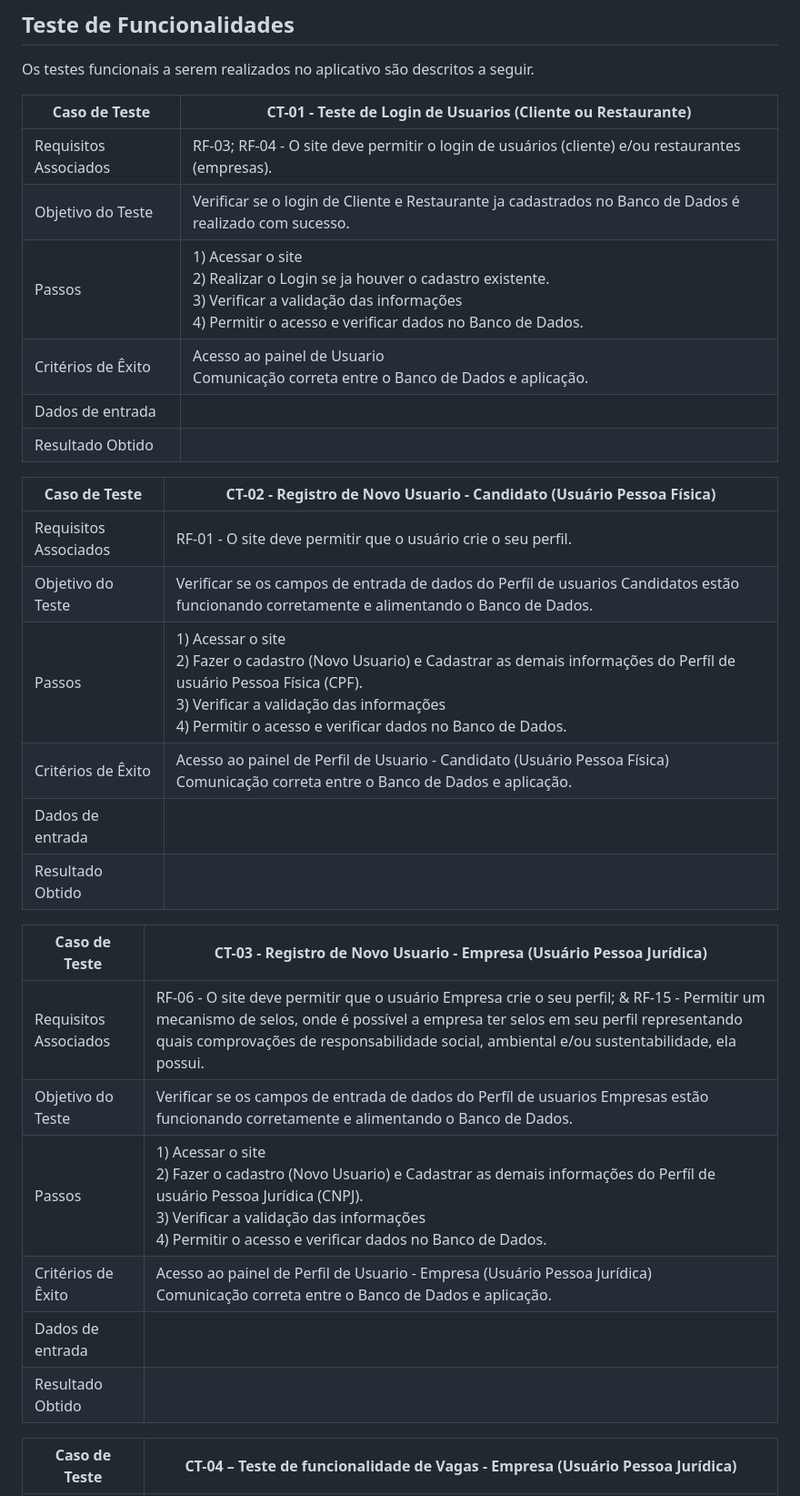
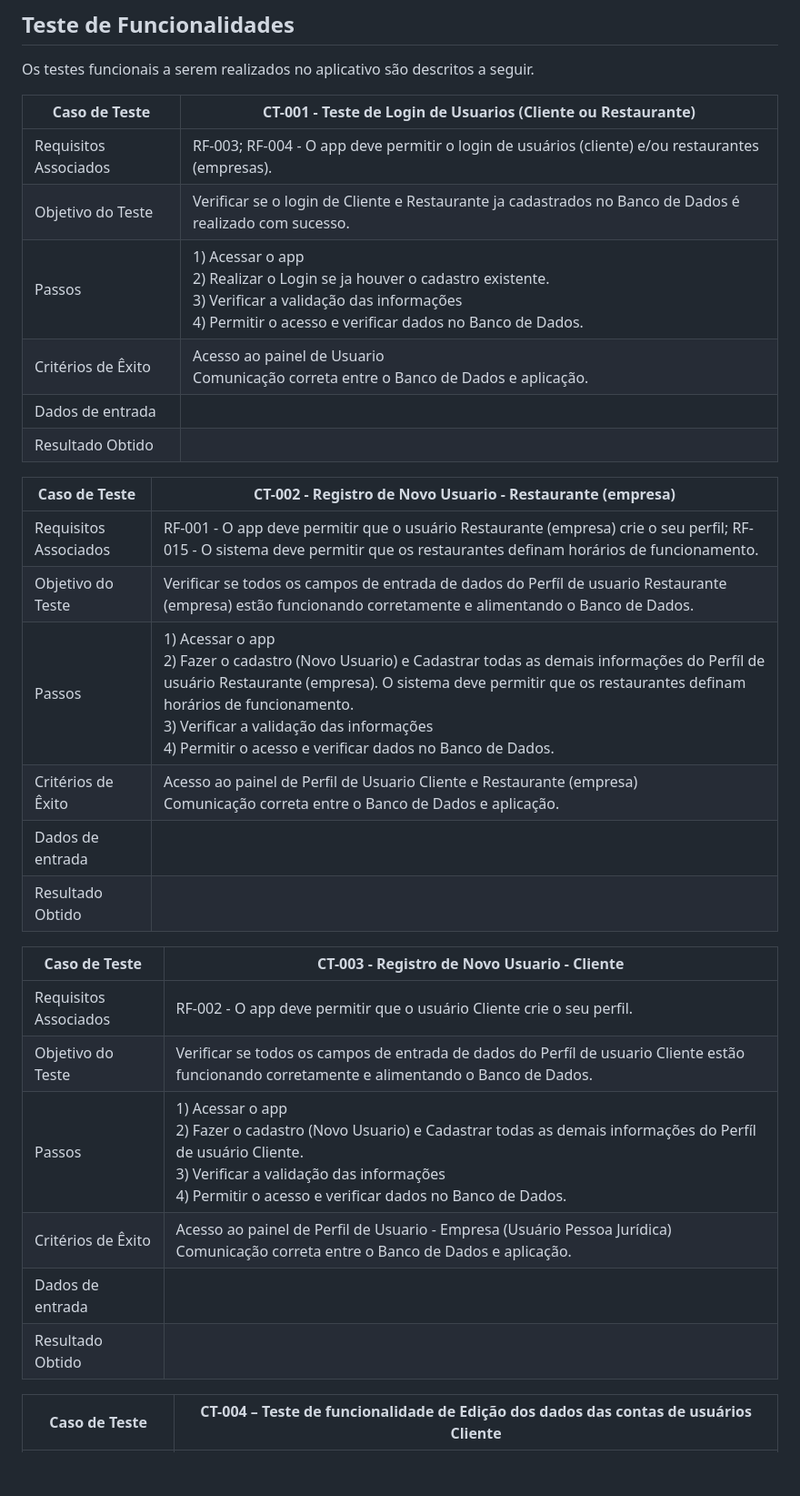
Before and after one commit to ICEI-PUC-Minas-PMV-ADS/pmv-ads-2023-2-e3-proj-mov-t2-g3-comandas, a Markdown page: docs/08-Plano de Testes de Software.md, the part around the change printed below. Shown: that part at 91% size. Rendered like a GitHub page; blank space fills up the shorter version.

Commit message:
Update 08-Plano de Testes de Software.md
atalizado até CT-006 registro de produtos

```diff
--- a/docs/08-Plano de Testes de Software.md
+++ b/docs/08-Plano de Testes de Software.md
@@ -56,33 +56,33 @@ Link para os resultados:
 
 Os testes funcionais a serem realizados no aplicativo são descritos a seguir.
 
-| Caso de Teste      | CT-01 -      Teste de Login de Usuarios (Cliente ou Restaurante)                                                                                                                                                 |
+| Caso de Teste      | CT-001 -      Teste de Login de Usuarios (Cliente ou Restaurante)                                                                                                                                                 |
 |--------------------------------------------|--------------------------------------------------------------------------------------------------------------------------------------------------------------------------------------------------|
-| Requisitos Associados  | RF-03; RF-04 -  O site deve permitir o login de usuários (cliente) e/ou restaurantes (empresas).                                    |
+| Requisitos Associados  | RF-003; RF-004 -  O app deve permitir o login de usuários (cliente) e/ou restaurantes (empresas).                                    |
 | Objetivo do Teste      | Verificar se o login de Cliente e Restaurante ja cadastrados no Banco de Dados é realizado com sucesso.                                                                                   |
-| Passos                 | 1) Acessar o site  <br>2) Realizar o Login se ja houver o cadastro existente.  <br>3) Verificar a validação das informações <br>4) Permitir o acesso e verificar dados no Banco de Dados.    |
+| Passos                 | 1) Acessar o app  <br>2) Realizar o Login se ja houver o cadastro existente.  <br>3) Verificar a validação das informações <br>4) Permitir o acesso e verificar dados no Banco de Dados.    |
 | Critérios de Êxito     |    Acesso ao painel de Usuario <br> Comunicação correta entre o Banco de Dados e aplicação.  |
 | Dados de entrada   |                                                                                                                                                                                                             |
 | Resultado Obtido   |                                                                                                                                                                                                           |
 
-| Caso de Teste      | CT-02 -      Registro de Novo Usuario - Candidato (Usuário Pessoa Física)                                                                                                                                                 |
+| Caso de Teste      | CT-002 -      Registro de Novo Usuario - Restaurante (empresa)                                                                                                                                                 |
 |--------------------------------------------|--------------------------------------------------------------------------------------------------------------------------------------------------------------------------------------------------|
-| Requisitos Associados  | RF-01 -  O site deve permitir que o usuário crie o seu perfil.                                    |
-| Objetivo do Teste      | Verificar se os campos de entrada de dados do Perfíl de usuarios Candidatos estão funcionando corretamente e alimentando o Banco de Dados. |
-| Passos                 | 1) Acessar o site  <br>2) Fazer o cadastro (Novo Usuario) e Cadastrar as demais informações do Perfíl de usuário Pessoa Física (CPF).  <br>3) Verificar a validação das informações <br>4) Permitir o acesso e verificar dados no Banco de Dados.    |
-| Critérios de Êxito     |    Acesso ao painel de Perfil de Usuario - Candidato (Usuário Pessoa Física) <br> Comunicação correta entre o Banco de Dados e aplicação.  |
+| Requisitos Associados  | RF-001 -  O app deve permitir que o usuário Restaurante (empresa) crie o seu perfil; RF-015 - O sistema deve permitir que os restaurantes definam horários de funcionamento.                                    |
+| Objetivo do Teste      | Verificar se todos os campos de entrada de dados do Perfíl de usuario Restaurante (empresa) estão funcionando corretamente e alimentando o Banco de Dados. |
+| Passos                 | 1) Acessar o app  <br>2) Fazer o cadastro (Novo Usuario) e Cadastrar todas as demais informações do Perfíl de usuário Restaurante (empresa). O sistema deve permitir que os restaurantes definam horários de funcionamento. <br>3) Verificar a validação das informações <br>4) Permitir o acesso e verificar dados no Banco de Dados.    |
+| Critérios de Êxito     |    Acesso ao painel de Perfil de Usuario Cliente e Restaurante (empresa) <br> Comunicação correta entre o Banco de Dados e aplicação.  |
 | Dados de entrada   |                                                                                                                                                                                                             |
 | Resultado Obtido   |                                                                                                                                                                                                           |
 
 
-| Caso de Teste      | CT-03 -      Registro de Novo Usuario - Empresa (Usuário Pessoa Jurídica)                                   |
+| Caso de Teste      | CT-003 -      Registro de Novo Usuario - Cliente                                    |
 |--------------------------------------------|--------------------------------------------------------------------------------------------------------------------------------------------------------------------------------------------------|
-| Requisitos Associados  |  RF-06 -  O site deve permitir que o usuário Empresa crie o seu perfil; & RF-15 - Permitir um mecanismo de selos, onde é possível a empresa ter selos em seu perfil representando quais comprovações de responsabilidade social, ambiental e/ou sustentabilidade, ela possui.  |
-| Objetivo do Teste      | Verificar se os campos de entrada de dados do Perfíl de usuarios Empresas estão funcionando corretamente e alimentando o Banco de Dados.   |
-| Passos                 | 1) Acessar o site  <br>2) Fazer o cadastro (Novo Usuario) e Cadastrar as demais informações do Perfíl de usuário Pessoa Jurídica (CNPJ).  <br>3) Verificar a validação das informações <br>4) Permitir o acesso e verificar dados no Banco de Dados.    |
+| Requisitos Associados  |  RF-002 -  O app deve permitir que o usuário Cliente crie o seu perfil.  |
+| Objetivo do Teste      | Verificar se todos os campos de entrada de dados do Perfíl de usuario Cliente estão funcionando corretamente e alimentando o Banco de Dados.   |
+| Passos                 | 1) Acessar o app  <br>2) Fazer o cadastro (Novo Usuario) e Cadastrar todas as demais informações do Perfíl de usuário Cliente.  <br>3) Verificar a validação das informações <br>4) Permitir o acesso e verificar dados no Banco de Dados.    |
 | Critérios de Êxito     |    Acesso ao painel de Perfil de Usuario - Empresa (Usuário Pessoa Jurídica) <br> Comunicação correta entre o Banco de Dados e aplicação.  |
 | Dados de entrada   |                                                                                                                                                                                                             |
 | Resultado Obtido   |                                                                                                                                                                                                           |
 
-| Caso de Teste      | CT-04 – Teste de funcionalidade de Vagas - Empresa (Usuário Pessoa Jurídica)                  |
+| Caso de Teste      | CT-004 – Teste de funcionalidade de Edição dos dados das contas de usuários Cliente               |
 |--------------------------------------------|------------------------------------------------------------------------------------------------------------------------------------------------------------------------------------------------|
```
Also changed, not shown: other parts of docs/08-Plano de Testes de Software.md (+32 -1 lines).
